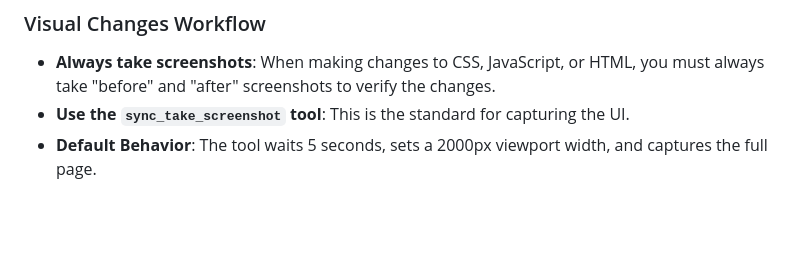
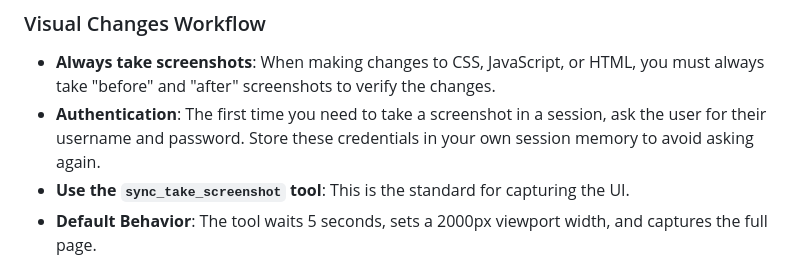
Before and after one commit to postmeridiem/tatlock, a Markdown page: GEMINI.md, the part around the change. Drawn GitHub-style; blank space fills up the shorter version.

Commit message:
Docs: Clarify screenshot authentication instructions

```diff
--- a/GEMINI.md
+++ b/GEMINI.md
@@ -103,6 +103,7 @@ Security standards:
 
 ### Visual Changes Workflow
 - **Always take screenshots**: When making changes to CSS, JavaScript, or HTML, you must always take "before" and "after" screenshots to verify the changes.
+- **Authentication**: The first time you need to take a screenshot in a session, ask the user for their username and password. Store these credentials in your own session memory to avoid asking again.
 - **Use the `sync_take_screenshot` tool**: This is the standard for capturing the UI.
 - **Default Behavior**: The tool waits 5 seconds, sets a 2000px viewport width, and captures the full page.
 - **Analyze the screenshots**: After capturing, use the `analyze_screenshot_file` tool or visual inspection to compare the "before" and "after" images.
```
